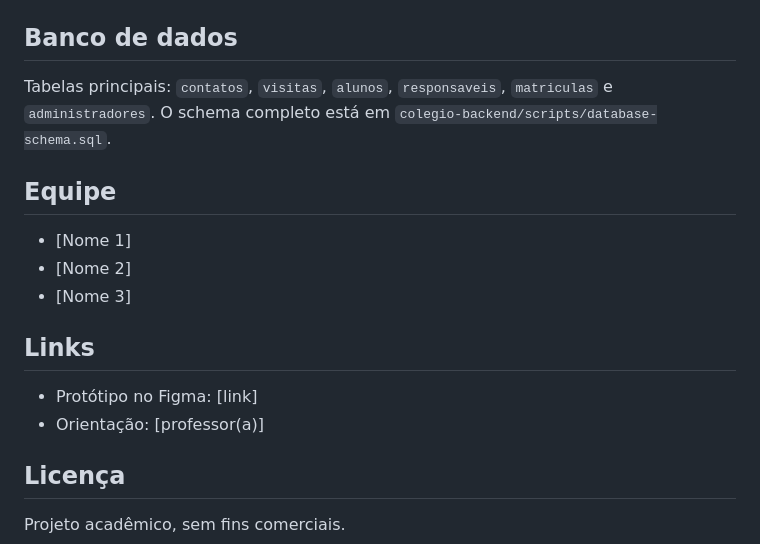
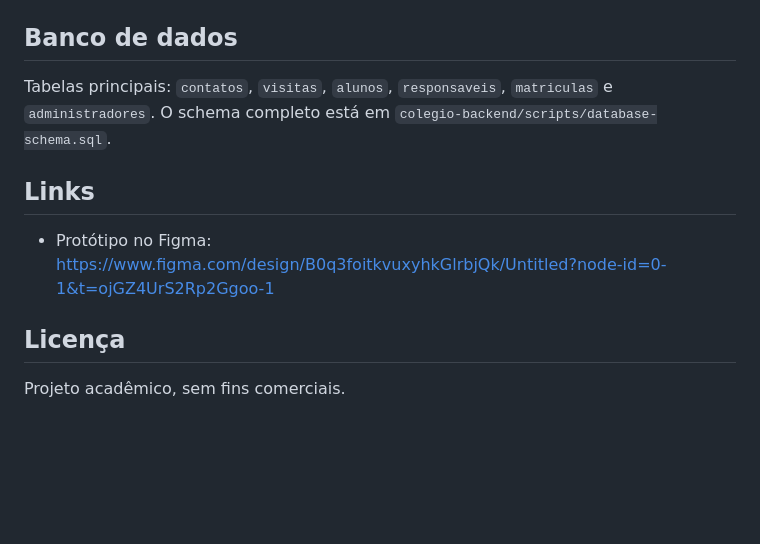
Before and after one commit to Joao-Pedro-Teixeira/Colegio-Mentes-Brilhantes, a Markdown page: README.md, the part around the change. GitHub-like rendering; blank space fills up the shorter version.

Commit message:
Update README by removing team section
Removed team members section and updated Figma link.

```diff
--- a/README.md
+++ b/README.md
@@ -87,16 +87,9 @@ Aplicação web para uma instituição escolar, desenvolvida da prototipagem no
 
 Tabelas principais: `contatos`, `visitas`, `alunos`, `responsaveis`, `matriculas` e `administradores`. O schema completo está em `colegio-backend/scripts/database-schema.sql`.
 
-## Equipe
-
-- [Nome 1]
-- [Nome 2]
-- [Nome 3]
-
 ## Links
 
-- Protótipo no Figma: [link]
-- Orientação: [professor(a)]
+- Protótipo no Figma: https://www.figma.com/design/B0q3foitkvuxyhkGlrbjQk/Untitled?node-id=0-1&t=ojGZ4UrS2Rp2Ggoo-1
 
 ## Licença
 
```
